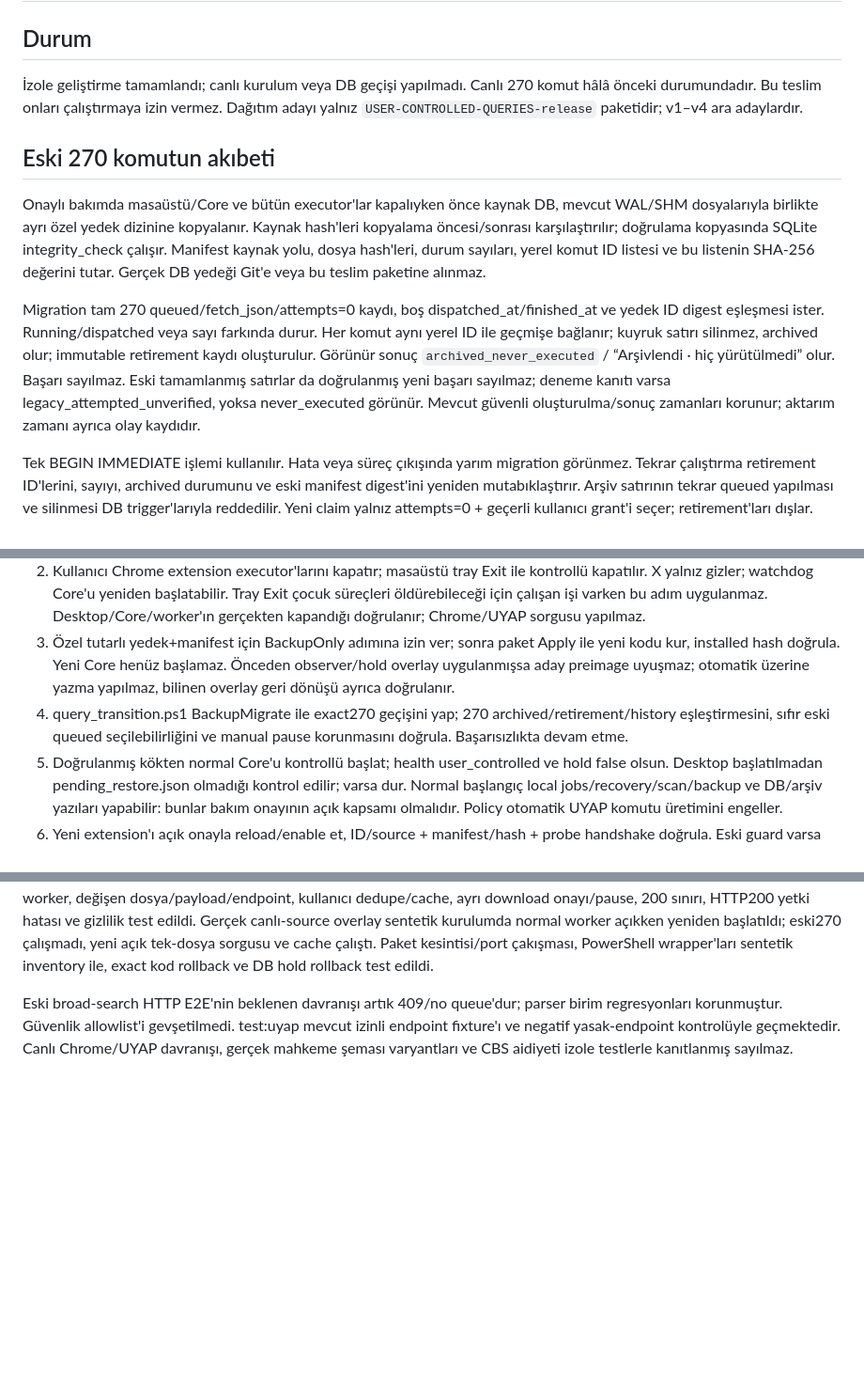
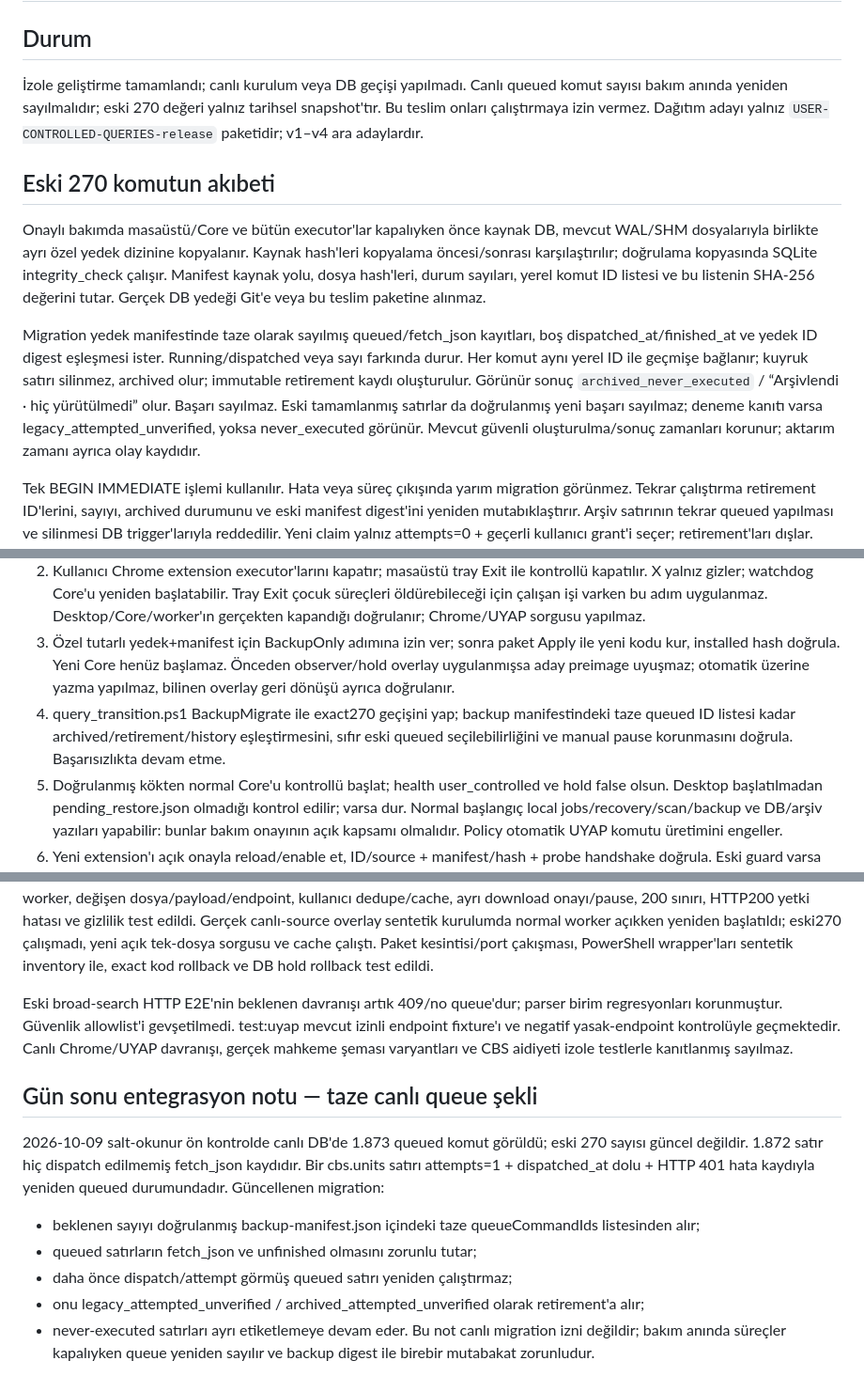
Before and after one commit to omerarslanbaba/bono-os, a Markdown page: docs/operations/user-controlled-query-transition.md, 3 parts joined by grey strips. Shown at 94% size. GitHub-like rendering; blank space fills up the shorter version.

Commit message:
Document fresh live queue reconciliation instead of historical 270

```diff
--- a/docs/operations/user-controlled-query-transition.md
+++ b/docs/operations/user-controlled-query-transition.md
@@ -2,13 +2,13 @@
 
 ## Durum
 
-İzole geliştirme tamamlandı; canlı kurulum veya DB geçişi yapılmadı. Canlı 270 komut hâlâ önceki durumundadır. Bu teslim onları çalıştırmaya izin vermez. Dağıtım adayı yalnız `USER-CONTROLLED-QUERIES-release` paketidir; v1–v4 ara adaylardır.
+İzole geliştirme tamamlandı; canlı kurulum veya DB geçişi yapılmadı. Canlı queued komut sayısı bakım anında yeniden sayılmalıdır; eski 270 değeri yalnız tarihsel snapshot'tır. Bu teslim onları çalıştırmaya izin vermez. Dağıtım adayı yalnız `USER-CONTROLLED-QUERIES-release` paketidir; v1–v4 ara adaylardır.
 
 ## Eski 270 komutun akıbeti
 
 Onaylı bakımda masaüstü/Core ve bütün executor'lar kapalıyken önce kaynak DB, mevcut WAL/SHM dosyalarıyla birlikte ayrı özel yedek dizinine kopyalanır. Kaynak hash'leri kopyalama öncesi/sonrası karşılaştırılır; doğrulama kopyasında SQLite integrity_check çalışır. Manifest kaynak yolu, dosya hash'leri, durum sayıları, yerel komut ID listesi ve bu listenin SHA-256 değerini tutar. Gerçek DB yedeği Git'e veya bu teslim paketine alınmaz.
 
-Migration tam 270 queued/fetch_json/attempts=0 kaydı, boş dispatched_at/finished_at ve yedek ID digest eşleşmesi ister. Running/dispatched veya sayı farkında durur. Her komut aynı yerel ID ile geçmişe bağlanır; kuyruk satırı silinmez, archived olur; immutable retirement kaydı oluşturulur. Görünür sonuç `archived_never_executed` / “Arşivlendi · hiç yürütülmedi” olur. Başarı sayılmaz. Eski tamamlanmış satırlar da doğrulanmış yeni başarı sayılmaz; deneme kanıtı varsa legacy_attempted_unverified, yoksa never_executed görünür. Mevcut güvenli oluşturulma/sonuç zamanları korunur; aktarım zamanı ayrıca olay kaydıdır.
+Migration yedek manifestinde taze olarak sayılmış queued/fetch_json kayıtları, boş dispatched_at/finished_at ve yedek ID digest eşleşmesi ister. Running/dispatched veya sayı farkında durur. Her komut aynı yerel ID ile geçmişe bağlanır; kuyruk satırı silinmez, archived olur; immutable retirement kaydı oluşturulur. Görünür sonuç `archived_never_executed` / “Arşivlendi · hiç yürütülmedi” olur. Başarı sayılmaz. Eski tamamlanmış satırlar da doğrulanmış yeni başarı sayılmaz; deneme kanıtı varsa legacy_attempted_unverified, yoksa never_executed görünür. Mevcut güvenli oluşturulma/sonuç zamanları korunur; aktarım zamanı ayrıca olay kaydıdır.
 
 Tek BEGIN IMMEDIATE işlemi kullanılır. Hata veya süreç çıkışında yarım migration görünmez. Tekrar çalıştırma retirement ID'lerini, sayıyı, archived durumunu ve eski manifest digest'ini yeniden mutabıklaştırır. Arşiv satırının tekrar queued yapılması ve silinmesi DB trigger'larıyla reddedilir. Yeni claim yalnız attempts=0 + geçerli kullanıcı grant'i seçer; retirement'ları dışlar. Eski/geç sonuçlar metadata yazmadan reddedilir.
 
@@ -47,7 +47,7 @@ Tercih edilen DB geri dönüşü RollbackHold'dur: policy rollback_hold olur; hi
 1. Güncel PID/port, tanımlanamayan süreç, aktif job/command, extension ID/source ve paket preimage'larını yeniden kontrol et. Fark veya running/dispatched komut varsa dur. Kullanıcının teyit ettiği extension ID/kök geçerlidir; eski PID sabit sayılmaz.
 2. Kullanıcı Chrome extension executor'larını kapatır; masaüstü tray Exit ile kontrollü kapatılır. X yalnız gizler; watchdog Core'u yeniden başlatabilir. Tray Exit çocuk süreçleri öldürebileceği için çalışan işi varken bu adım uygulanmaz. Desktop/Core/worker'ın gerçekten kapandığı doğrulanır; Chrome/UYAP sorgusu yapılmaz.
 3. Özel tutarlı yedek+manifest için BackupOnly adımına izin ver; sonra paket Apply ile yeni kodu kur, installed hash doğrula. Yeni Core henüz başlamaz. Önceden observer/hold overlay uygulanmışsa aday preimage uyuşmaz; otomatik üzerine yazma yapılmaz, bilinen overlay geri dönüşü ayrıca doğrulanır.
-4. query_transition.ps1 BackupMigrate ile exact270 geçişini yap; 270 archived/retirement/history eşleştirmesini, sıfır eski queued seçilebilirliğini ve manual pause korunmasını doğrula. Başarısızlıkta devam etme.
+4. query_transition.ps1 BackupMigrate ile exact270 geçişini yap; backup manifestindeki taze queued ID listesi kadar archived/retirement/history eşleştirmesini, sıfır eski queued seçilebilirliğini ve manual pause korunmasını doğrula. Başarısızlıkta devam etme.
 5. Doğrulanmış kökten normal Core'u kontrollü başlat; health user_controlled ve hold false olsun. Desktop başlatılmadan pending_restore.json olmadığı kontrol edilir; varsa dur. Normal başlangıç local jobs/recovery/scan/backup ve DB/arşiv yazıları yapabilir: bunlar bakım onayının açık kapsamı olmalıdır. Policy otomatik UYAP komutu üretimini engeller.
 6. Yeni extension'ı açık onayla reload/enable et, ID/source + manifest/hash + probe handshake doğrula. Eski guard varsa sayfayı otomatik yenileme; panel/oturum kaybı riskini kullanıcıya bildir. İlk açılışta yeni UYAP sorgusu veya auth probe başlamamalı; yeni sorgu için ayrıca dosya içindeki açık kullanıcı işlemi gerekir.
 7. Yerel geçmiş/queue mutabakatı tamamlanınca LOCAL-RETURN-HOLD'a ihtiyaç kalmaz. Gerçek portal sorgusu, dosya bağı sertifikası yazımı, case93 gözlemi, metadata aktarımı, fiziksel indirme ve pause kaldırma bu bakım izninden ayrıdır. Bunlar ayrıca açık onay gerektirir.
@@ -59,3 +59,16 @@ Kısa kullanıcı talimatı: “Chrome ve doğru UYAP panelini açık bırak. Ba
 Ayrı JSON test çıktıları teslimdedir. Sentetik DB ve yerel loopback HTTP kullanıldı; gerçek UYAP executor'u yoktu. 270 ID mutabakatı, transaction exception ve row100 sırasında abrupt process exit, idempotency, immutable arşiv, geç sonuç, stale worker, değişen dosya/payload/endpoint, kullanıcı dedupe/cache, ayrı download onayı/pause, 200 sınırı, HTTP200 yetki hatası ve gizlilik test edildi. Gerçek canlı-source overlay sentetik kurulumda normal worker açıkken yeniden başlatıldı; eski270 çalışmadı, yeni açık tek-dosya sorgusu ve cache çalıştı. Paket kesintisi/port çakışması, PowerShell wrapper'ları sentetik inventory ile, exact kod rollback ve DB hold rollback test edildi.
 
 Eski broad-search HTTP E2E'nin beklenen davranışı artık 409/no queue'dur; parser birim regresyonları korunmuştur. Güvenlik allowlist'i gevşetilmedi. test:uyap mevcut izinli endpoint fixture'ı ve negatif yasak-endpoint kontrolüyle geçmektedir. Canlı Chrome/UYAP davranışı, gerçek mahkeme şeması varyantları ve CBS aidiyeti izole testlerle kanıtlanmış sayılmaz.
+
+
+## Gün sonu entegrasyon notu — taze canlı queue şekli
+
+2026-10-09 salt-okunur ön kontrolde canlı DB'de 1.873 queued komut görüldü; eski 270 sayısı güncel değildir.
+1.872 satır hiç dispatch edilmemiş fetch_json kaydıdır. Bir cbs.units satırı attempts=1 + dispatched_at dolu + HTTP 401 hata kaydıyla yeniden queued durumundadır.
+Güncellenen migration:
+- beklenen sayıyı doğrulanmış backup-manifest.json içindeki taze queueCommandIds listesinden alır;
+- queued satırların fetch_json ve unfinished olmasını zorunlu tutar;
+- daha önce dispatch/attempt görmüş queued satırı yeniden çalıştırmaz;
+- onu legacy_attempted_unverified / archived_attempted_unverified olarak retirement'a alır;
+- never-executed satırları ayrı etiketlemeye devam eder.
+Bu not canlı migration izni değildir; bakım anında süreçler kapalıyken queue yeniden sayılır ve backup digest ile birebir mutabakat zorunludur.
```
